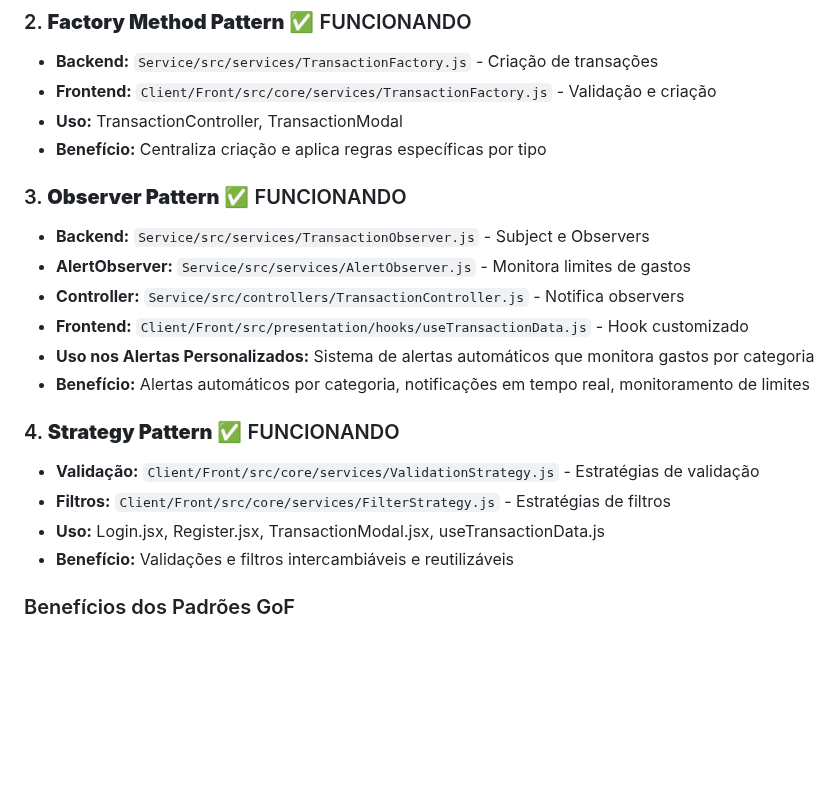
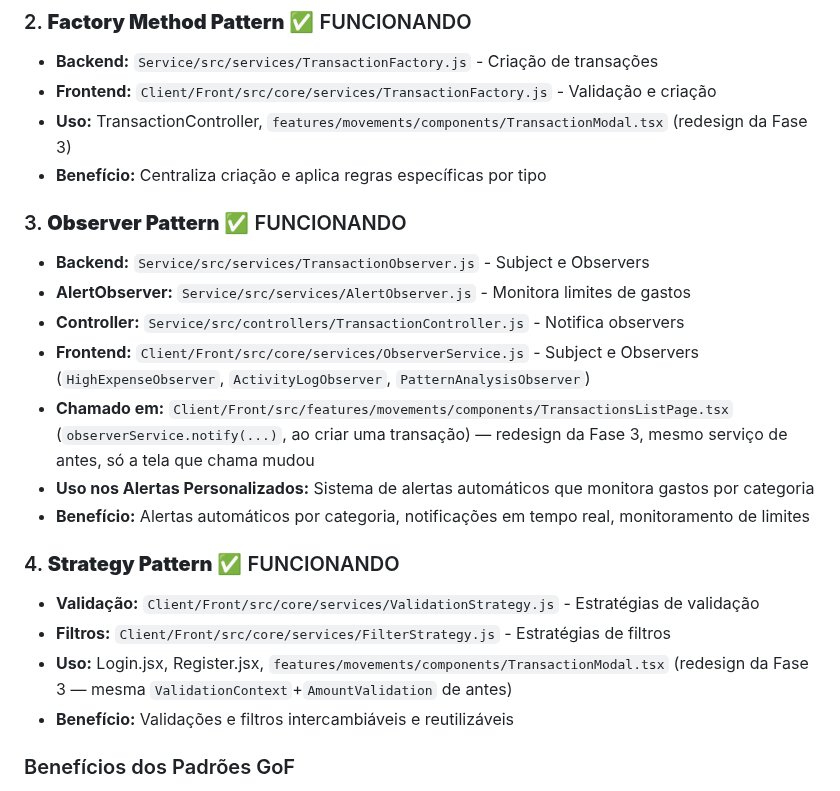
Before and after one commit to Matheus-f-dev/MonetaAi, a Markdown page: README.md, the part around one of its changes. Drawn GitHub-style; blank space fills up the shorter version.

```diff
--- a/README.md
+++ b/README.md
@@ -244,21 +265,22 @@ EXTRAS FUNCIONALIDADES
 ### 2. **Factory Method Pattern** ✅ FUNCIONANDO
 - **Backend:** `Service/src/services/TransactionFactory.js` - Criação de transações
 - **Frontend:** `Client/Front/src/core/services/TransactionFactory.js` - Validação e criação
-- **Uso:** TransactionController, TransactionModal
+- **Uso:** TransactionController, `features/movements/components/TransactionModal.tsx` (redesign da Fase 3)
 - **Benefício:** Centraliza criação e aplica regras específicas por tipo
 
 ### 3. **Observer Pattern** ✅ FUNCIONANDO
 - **Backend:** `Service/src/services/TransactionObserver.js` - Subject e Observers
 - **AlertObserver:** `Service/src/services/AlertObserver.js` - Monitora limites de gastos
 - **Controller:** `Service/src/controllers/TransactionController.js` - Notifica observers
-- **Frontend:** `Client/Front/src/presentation/hooks/useTransactionData.js` - Hook customizado
+- **Frontend:** `Client/Front/src/core/services/ObserverService.js` - Subject e Observers (`HighExpenseObserver`, `ActivityLogObserver`, `PatternAnalysisObserver`)
+- **Chamado em:** `Client/Front/src/features/movements/components/TransactionsListPage.tsx` (`observerService.notify(...)`, ao criar uma transação) — redesign da Fase 3, mesmo serviço de antes, só a tela que chama mudou
 - **Uso nos Alertas Personalizados:** Sistema de alertas automáticos que monitora gastos por categoria
 - **Benefício:** Alertas automáticos por categoria, notificações em tempo real, monitoramento de limites
 
 ### 4. **Strategy Pattern** ✅ FUNCIONANDO
 - **Validação:** `Client/Front/src/core/services/ValidationStrategy.js` - Estratégias de validação
 - **Filtros:** `Client/Front/src/core/services/FilterStrategy.js` - Estratégias de filtros
-- **Uso:** Login.jsx, Register.jsx, TransactionModal.jsx, useTransactionData.js
+- **Uso:** Login.jsx, Register.jsx, `features/movements/components/TransactionModal.tsx` (redesign da Fase 3 — mesma `ValidationContext`+`AmountValidation` de antes)
 - **Benefício:** Validações e filtros intercambiáveis e reutilizáveis
 
 ### Benefícios dos Padrões GoF
```
Also changed, not shown: other parts of README.md (+35 -12 lines), FRONTEND_TODO.md (+17 -15 lines).
